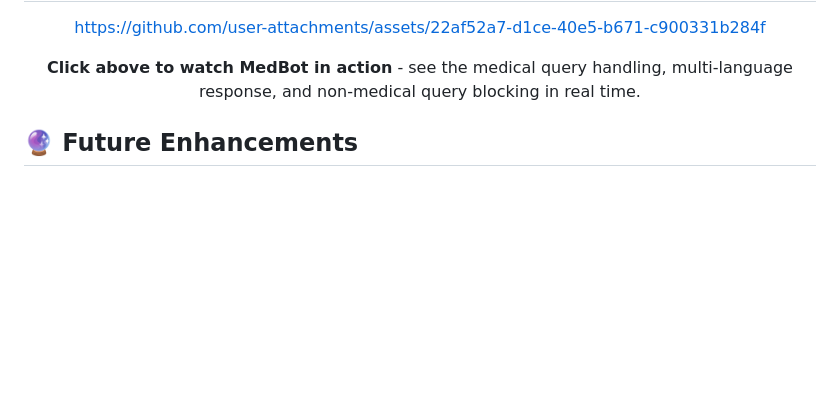
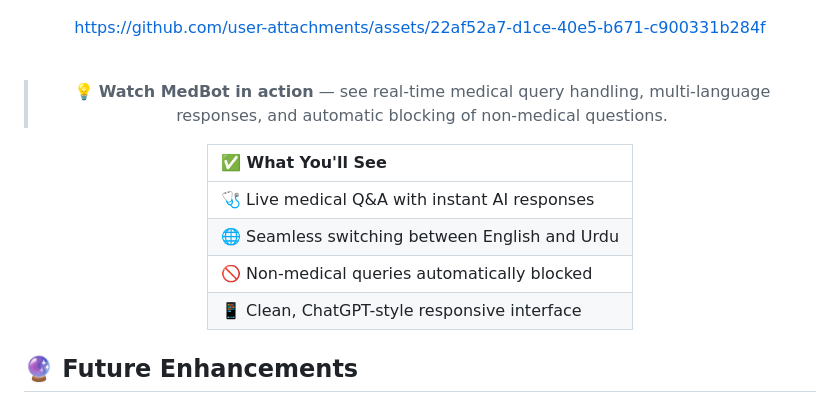
Before and after one commit to Numair-Iqbal/Artificial-Intelligence, a Markdown page: README.md, the part around one of its changes. GitHub-like rendering; blank space fills up the shorter version.

```diff
--- a/README.md
+++ b/README.md
@@ -198,6 +205,19 @@ YOUR_IP_ADDRESS:5500
 https://github.com/user-attachments/assets/22af52a7-d1ce-40e5-b671-c900331b284f
 
-**Click above to watch MedBot in action** - see the medical query handling, multi-language response, and non-medical query blocking in real time.
+<br/>
+
+> 💡 **Watch MedBot in action** — see real-time medical query handling, multi-language responses, and automatic blocking of non-medical questions.
+
+</div>
+
+<div align="center">
+
+| ✅ What You'll See |
+|:---|
+| 🩺 Live medical Q&A with instant AI responses |
+| 🌐 Seamless switching between English and Urdu |
+| 🚫 Non-medical queries automatically blocked |
+| 📱 Clean, ChatGPT-style responsive interface |
 
 </div>
 
```
Also changed, not shown: other parts of README.md (+7 -0 lines).
